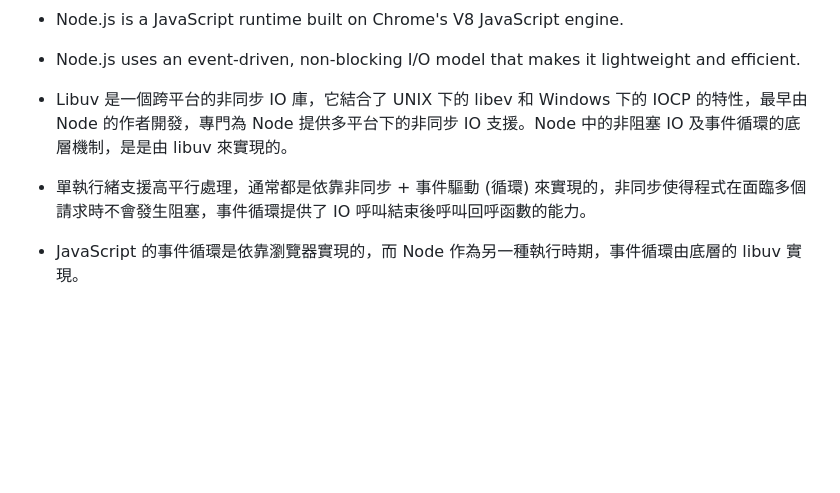
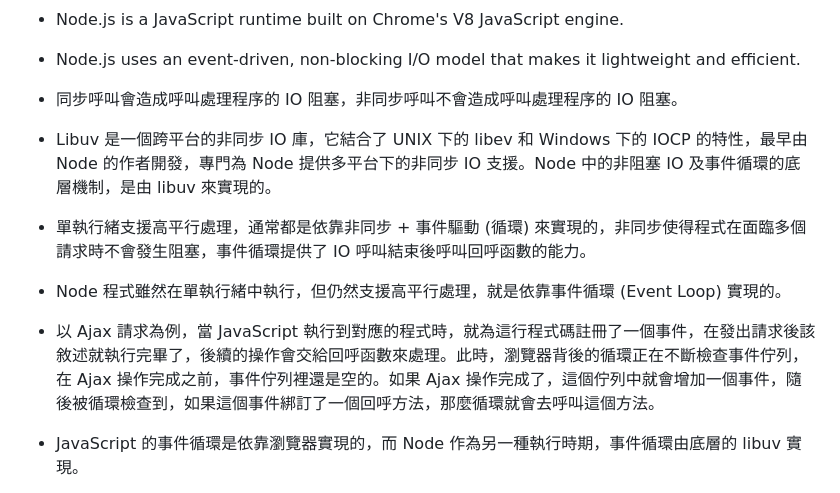
Before and after one commit to charleswang007/Node.js, a Markdown page: README.md, the part around the change. GitHub-like rendering; blank space fills up the shorter version.

Commit message:
add more to README

```diff
--- a/README.md
+++ b/README.md
@@ -38,9 +38,15 @@
 
 * Node.js uses an event-driven, non-blocking I/O model that makes it lightweight and efficient.
 
-* Libuv 是一個跨平台的非同步 IO 庫，它結合了 UNIX 下的 libev 和 Windows 下的 IOCP 的特性，最早由 Node 的作者開發，專門為 Node 提供多平台下的非同步 IO 支援。Node 中的非阻塞 IO 及事件循環的底層機制，是是由 libuv 來實現的。
+* 同步呼叫會造成呼叫處理程序的 IO 阻塞，非同步呼叫不會造成呼叫處理程序的 IO 阻塞。
+
+* Libuv 是一個跨平台的非同步 IO 庫，它結合了 UNIX 下的 libev 和 Windows 下的 IOCP 的特性，最早由 Node 的作者開發，專門為 Node 提供多平台下的非同步 IO 支援。Node 中的非阻塞 IO 及事件循環的底層機制，是由 libuv 來實現的。
 
 * 單執行緒支援高平行處理，通常都是依靠非同步 + 事件驅動 (循環) 來實現的，非同步使得程式在面臨多個請求時不會發生阻塞，事件循環提供了 IO 呼叫結束後呼叫回呼函數的能力。
+
+* Node 程式雖然在單執行緒中執行，但仍然支援高平行處理，就是依靠事件循環 (Event Loop) 實現的。
+
+* 以 Ajax 請求為例，當 JavaScript 執行到對應的程式時，就為這行程式碼註冊了一個事件，在發出請求後該敘述就執行完畢了，後續的操作會交給回呼函數來處理。此時，瀏覽器背後的循環正在不斷檢查事件佇列，在 Ajax 操作完成之前，事件佇列裡還是空的。如果 Ajax 操作完成了，這個佇列中就會增加一個事件，隨後被循環檢查到，如果這個事件綁訂了一個回呼方法，那麼循環就會去呼叫這個方法。
 
 * JavaScript 的事件循環是依靠瀏覽器實現的，而 Node 作為另一種執行時期，事件循環由底層的 libuv 實現。
 
```
